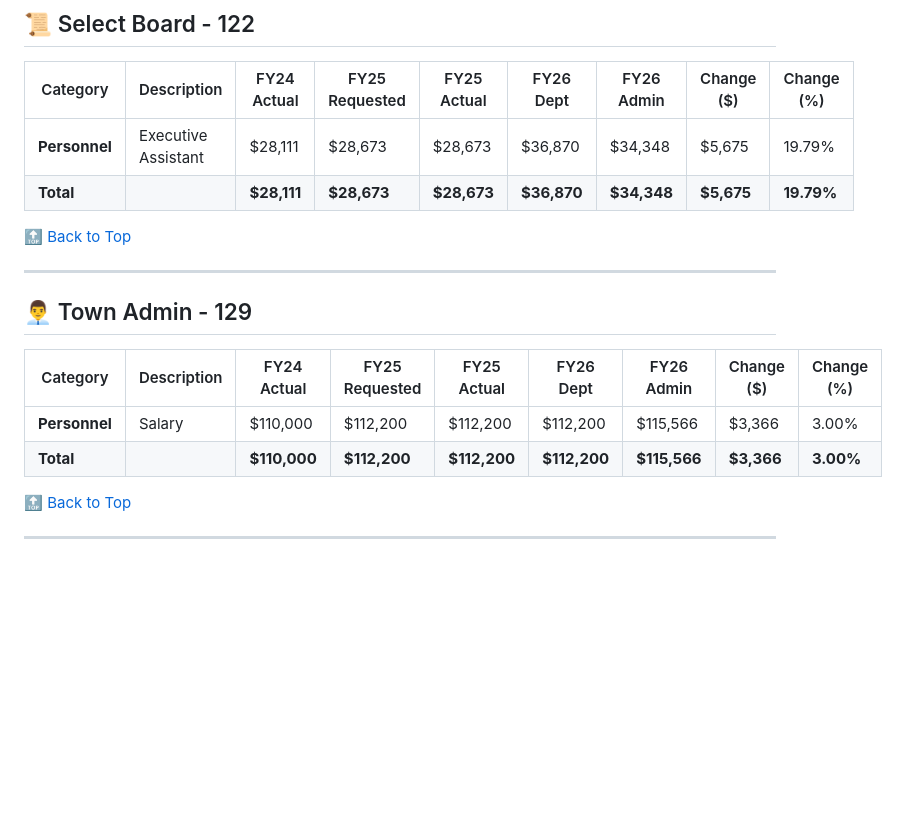
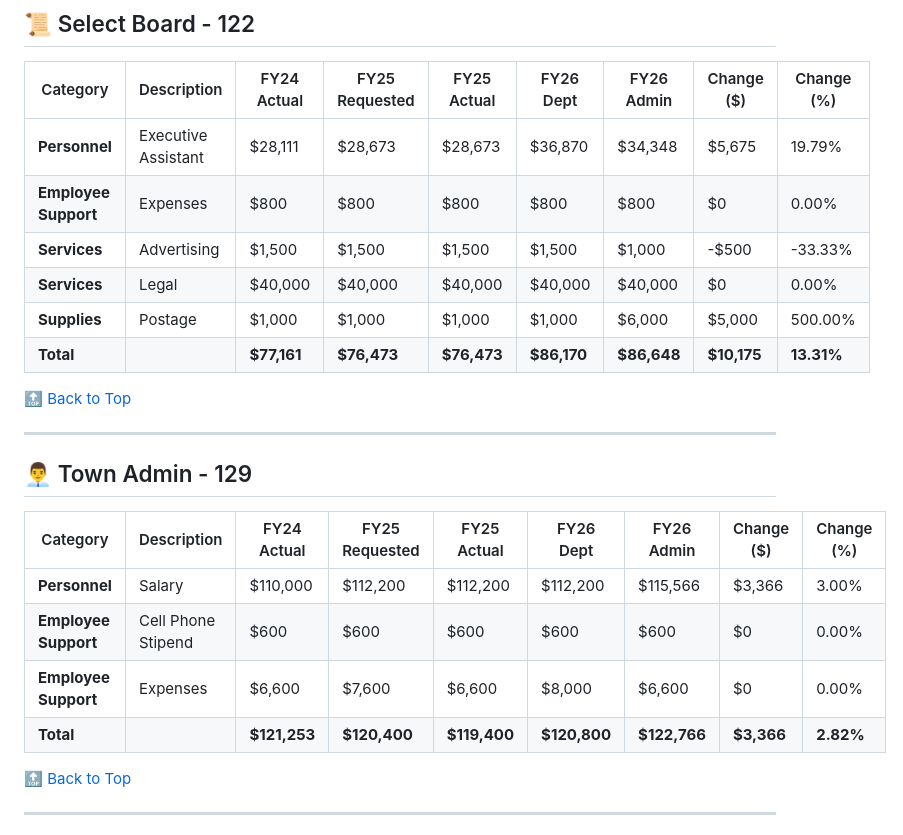
Before and after one commit to NBoudreauMA/hubbardston-budget, a Markdown page: README.md, the part around the change. Rendered like a GitHub page; blank space fills up the shorter version.

```diff
--- a/README.md
+++ b/README.md
@@ -42,7 +42,11 @@
 | Category  | Description | FY24 Actual | FY25 Requested | FY25 Actual | FY26 Dept | FY26 Admin | Change ($) | Change (%) |
 |-----------|------------|-------------|---------------|-------------|-----------|------------|------------|------------|
 | **Personnel** | Executive Assistant | $28,111 | $28,673 | $28,673 | <span style="color:green">$36,870</span> | <span style="color:blue">$34,348</span> | <span style="color:red">$5,675</span> | <span style="color:orange">19.79%</span> |
-| **Total** |  | **$28,111** | **$28,673** | **$28,673** | **$36,870** | **$34,348** | **$5,675** | **19.79%** |
+| **Employee Support** | Expenses | $800 | $800 | $800 | $800 | $800 | $0 | 0.00% |
+| **Services** | Advertising | $1,500 | $1,500 | $1,500 | $1,500 | <span style="color:red">$1,000</span> | <span style="color:red">-$500</span> | <span style="color:red">-33.33%</span> |
+| **Services** | Legal | $40,000 | $40,000 | $40,000 | $40,000 | $40,000 | $0 | 0.00% |
+| **Supplies** | Postage | $1,000 | $1,000 | $1,000 | $1,000 | <span style="color:green">$6,000</span> | <span style="color:green">$5,000</span> | <span style="color:green">500.00%</span> |
+| **Total** |  | **$77,161** | **$76,473** | **$76,473** | **$86,170** | **$86,648** | **$10,175** | **13.31%** |
 
 [🔝 Back to Top](#-quick-navigation)
 
@@ -52,7 +56,9 @@
 | Category  | Description | FY24 Actual | FY25 Requested | FY25 Actual | FY26 Dept | FY26 Admin | Change ($) | Change (%) |
 |-----------|------------|-------------|---------------|-------------|-----------|------------|------------|------------|
 | **Personnel** | Salary | $110,000 | $112,200 | $112,200 | <span style="color:green">$112,200</span> | <span style="color:blue">$115,566</span> | <span style="color:red">$3,366</span> | <span style="color:orange">3.00%</span> |
-| **Total** |  | **$110,000** | **$112,200** | **$112,200** | **$112,200** | **$115,566** | **$3,366** | **3.00%** |
+| **Employee Support** | Cell Phone Stipend | $600 | $600 | $600 | $600 | $600 | $0 | 0.00% |
+| **Employee Support** | Expenses | $6,600 | $7,600 | $6,600 | $8,000 | $6,600 | $0 | 0.00% |
+| **Total** |  | **$121,253** | **$120,400** | **$119,400** | **$120,800** | **$122,766** | **$3,366** | **2.82%** |
 
 [🔝 Back to Top](#-quick-navigation)
 
```
